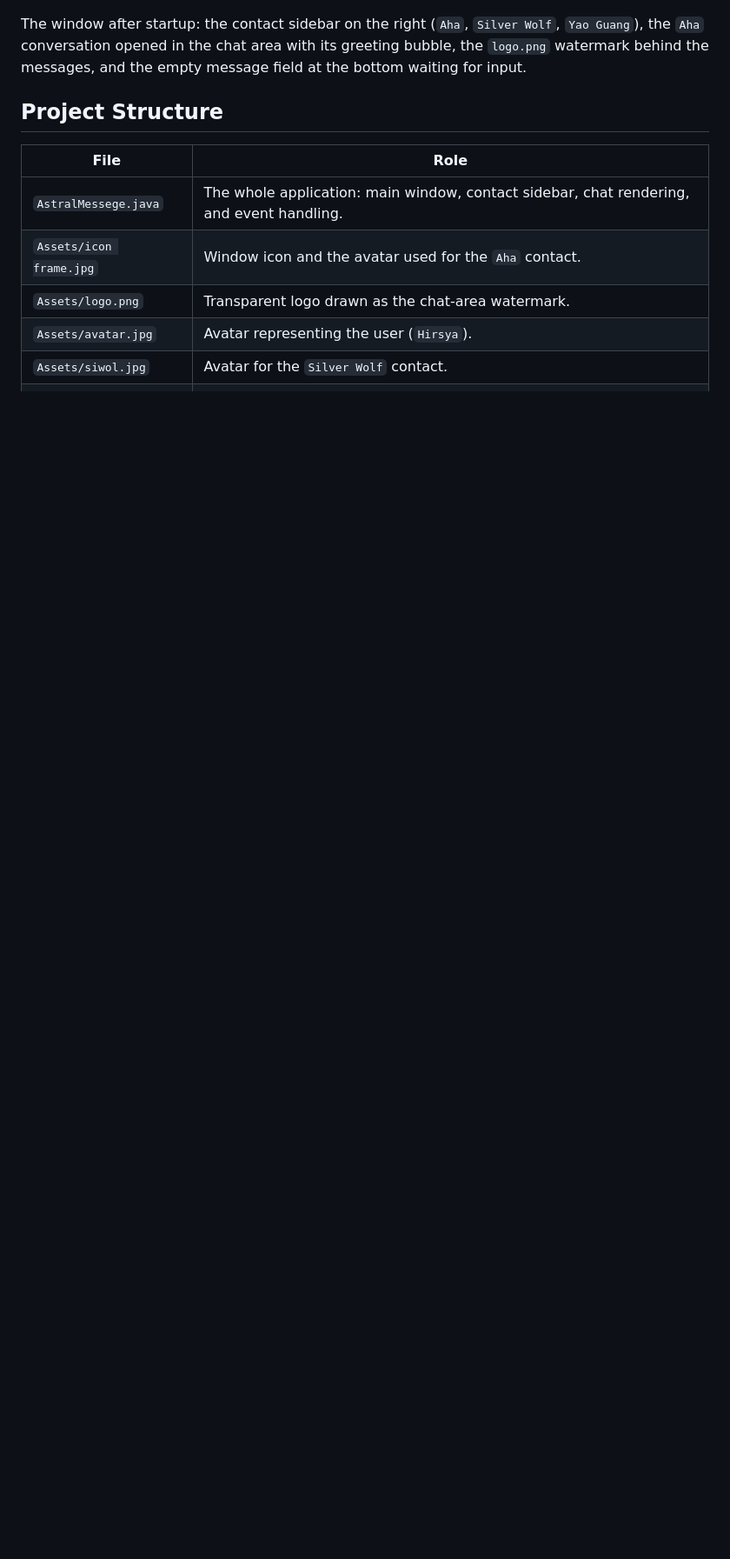
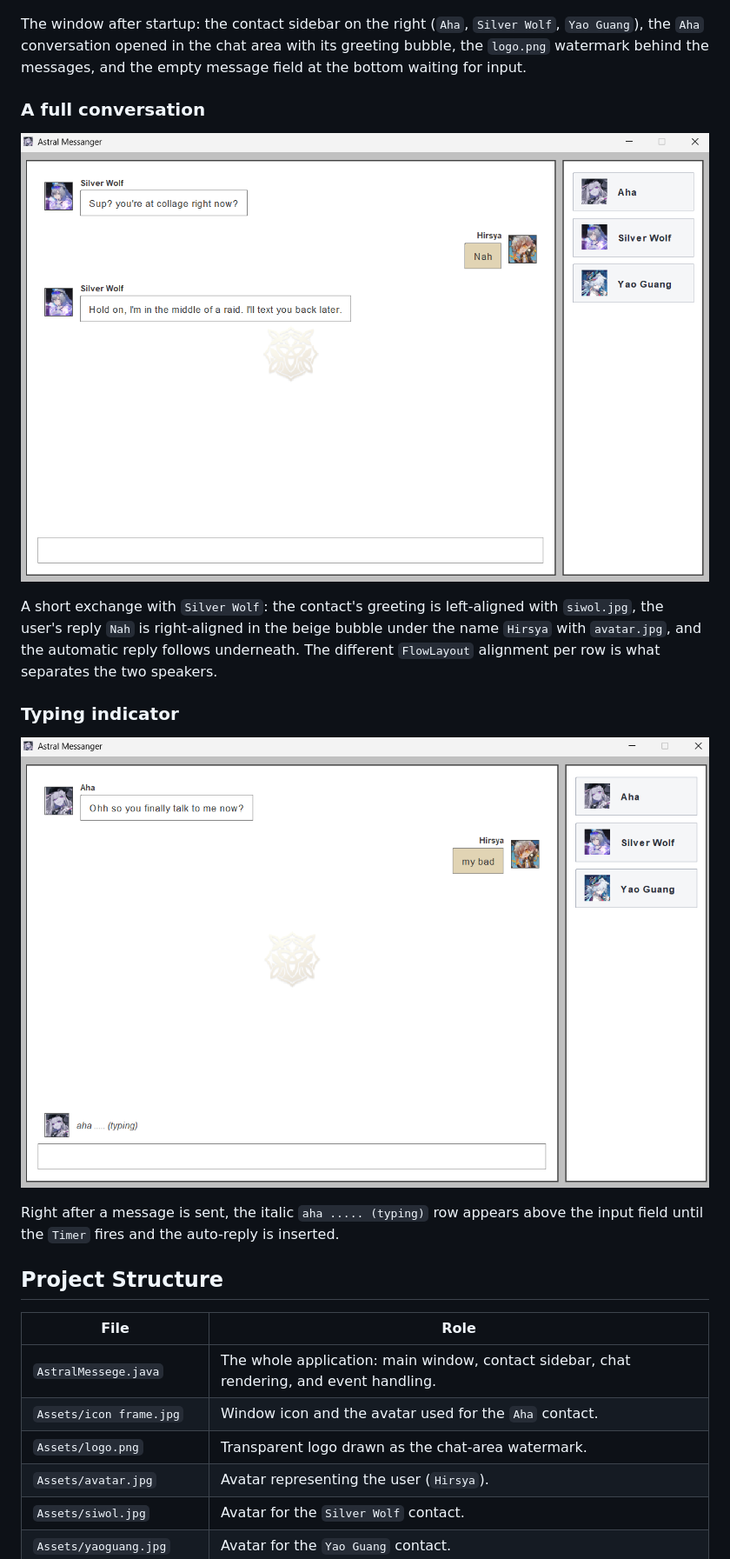
Before and after one commit to Hirsya/Object-Oriented-Programing-Assignment, a Markdown page: GUI Project/README.md, the part around one of its changes. Shown at 87% size. GitHub-like rendering; pictures changed too: GUI Project/Assets/conversation.png (added), GUI Project/Assets/typing.png (added); blank space fills up the shorter version.

Commit message:
Update: More Output

```diff
--- a/GUI Project/README.md
+++ b/GUI Project/README.md
@@ -10,6 +10,18 @@ The application simulates a chat window with a conversation area on the left and
 
 The window after startup: the contact sidebar on the right (`Aha`, `Silver Wolf`, `Yao Guang`), the `Aha` conversation opened in the chat area with its greeting bubble, the `logo.png` watermark behind the messages, and the empty message field at the bottom waiting for input.
 
+### A full conversation
+
+![Chatting with Silver Wolf](Assets/conversation.png)
+
+A short exchange with `Silver Wolf`: the contact's greeting is left-aligned with `siwol.jpg`, the user's reply `Nah` is right-aligned in the beige bubble under the name `Hirsya` with `avatar.jpg`, and the automatic reply follows underneath. The different `FlowLayout` alignment per row is what separates the two speakers.
+
+### Typing indicator
+
+![Typing indicator while waiting for a reply](Assets/typing.png)
+
+Right after a message is sent, the italic `aha ..... (typing)` row appears above the input field until the `Timer` fires and the auto-reply is inserted.
+
 ## Project Structure
 
 | File | Role |
```
Also changed, not shown: other parts of GUI Project/README.md (+4 -0 lines).
